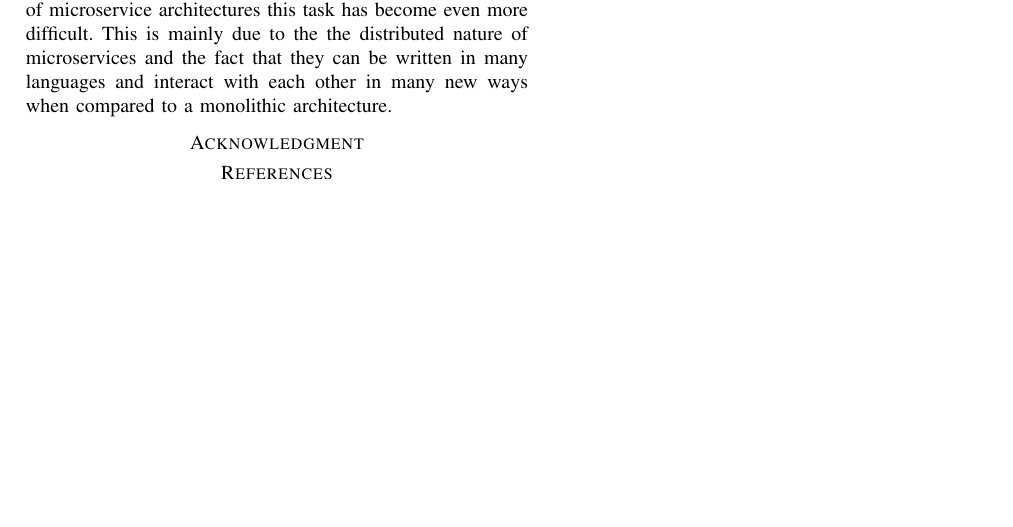
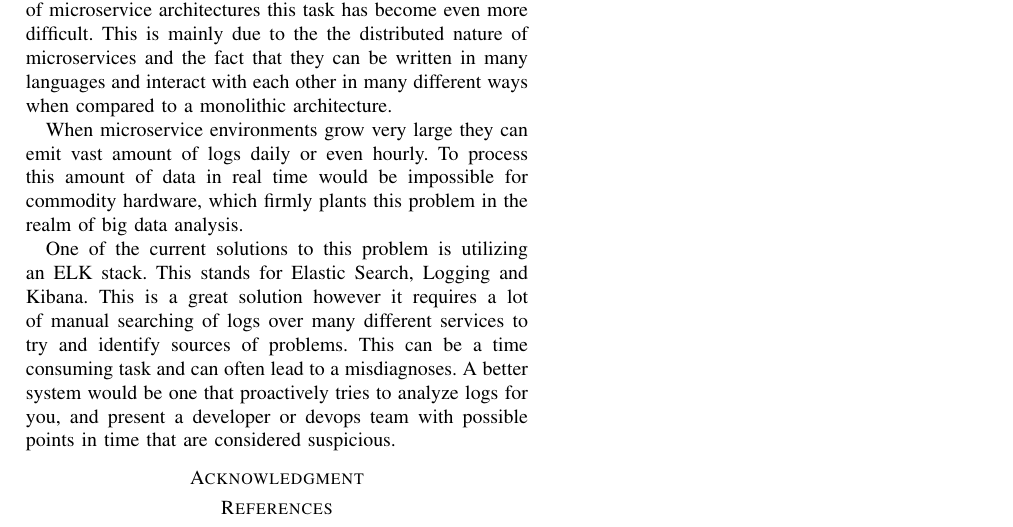
Before and after one commit to el-davo/turbo-logz-whitepaper, a LaTeX paper (conference_041818.tex, which reads sections/research-context.tex): part of the page, cut so that both start at the same text, the shorter picture padded with empty space. Compiled offline with pdfLaTeX; a missing font is replaced by an installed copy or a similar font; a LaTeX package or settings file that is missing is left out.

Commit message:
Adding more to research context

```diff
--- a/sections/research-context.tex
+++ b/sections/research-context.tex
@@ -1,3 +1,7 @@
 \section{Research Context}
 
-Log analysis can be a complex task. With the emergence of microservice architectures this task has become even more difficult. This is mainly due to the the distributed nature of microservices and the fact that they can be written in many languages and interact with each other in many new ways when compared to a monolithic architecture.
+Log analysis can be a complex task. With the emergence of microservice architectures this task has become even more difficult. This is mainly due to the the distributed nature of microservices and the fact that they can be written in many languages and interact with each other in many different ways when compared to a monolithic architecture.
+
+When microservice environments grow very large they can emit vast amount of logs daily or even hourly. To process this amount of data in real time would be impossible for commodity hardware, which firmly plants this problem in the realm of big data analysis.
+
+One of the current solutions to this problem is utilizing an ELK stack. This stands for Elastic Search, Logging and Kibana. This is a great solution however it requires a lot of manual searching of logs over many different services to try and identify sources of problems. This can be a time consuming task and can often lead to a misdiagnoses. A better system would be one that proactively tries to analyze logs for you, and present a developer or devops team with possible points in time that are considered suspicious.
```
